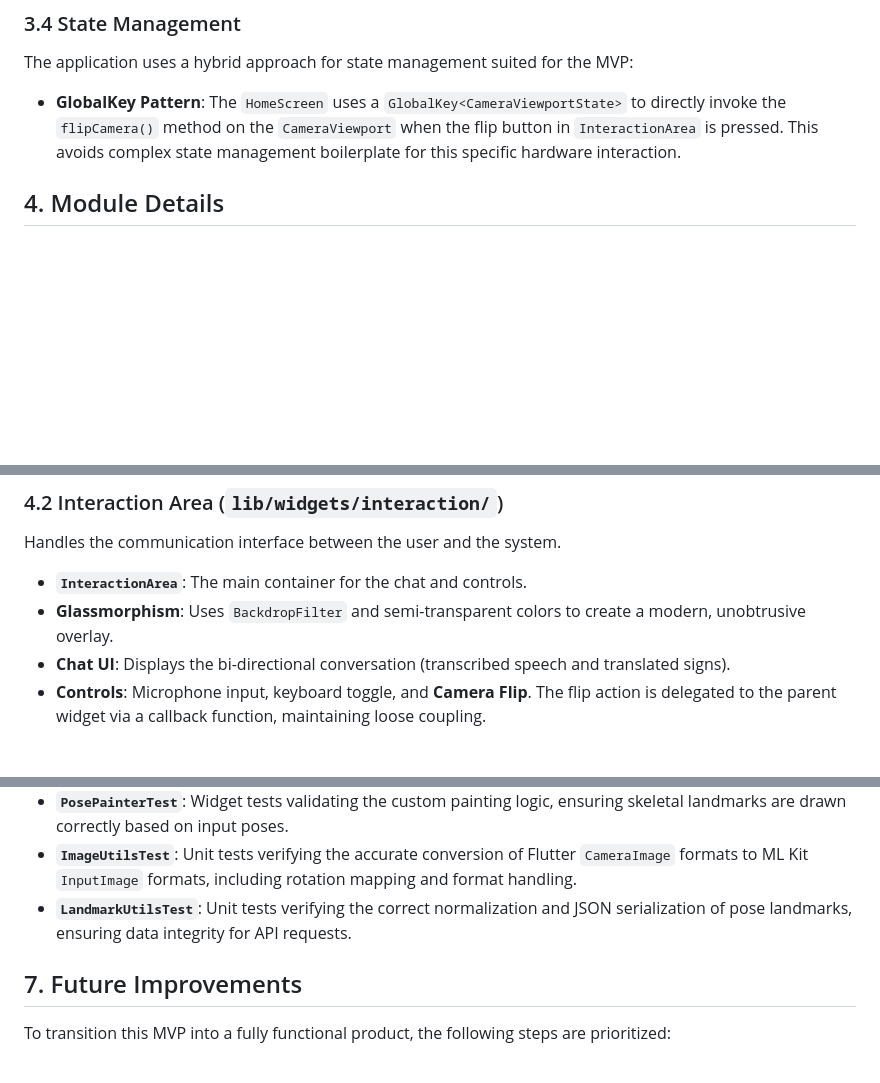
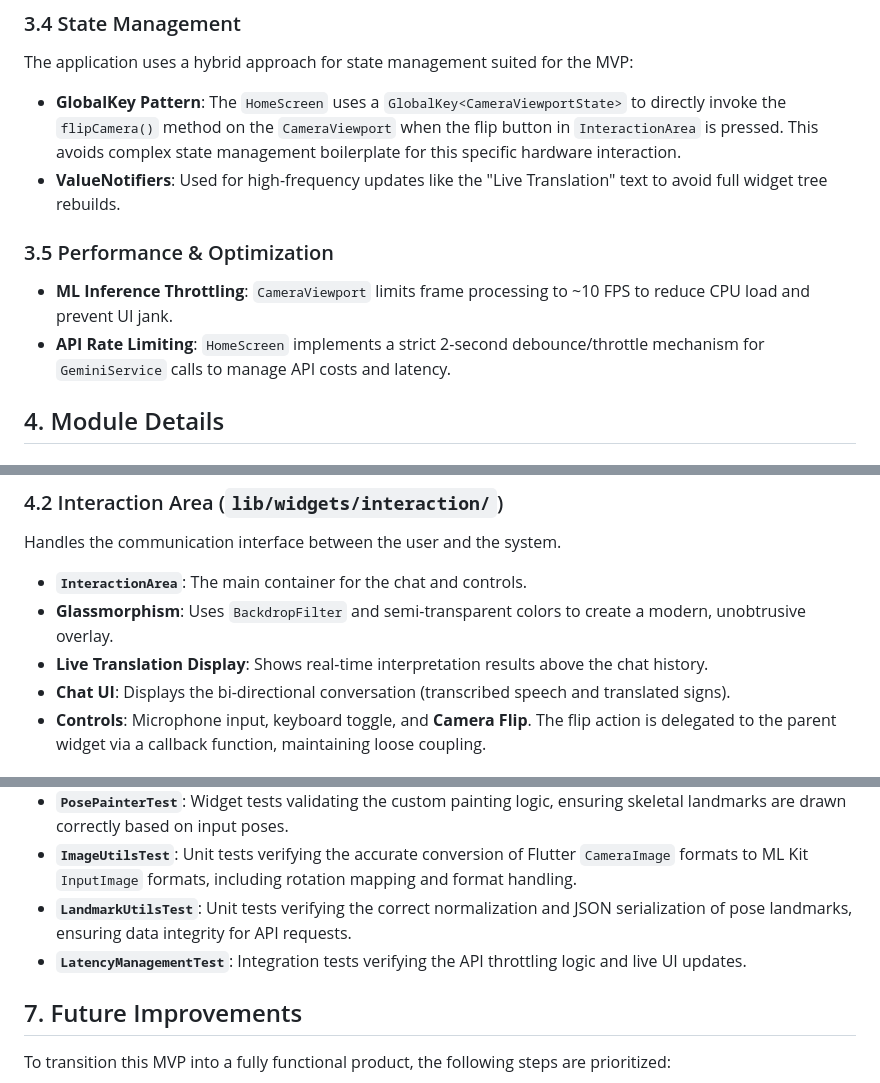
Before and after one commit to imanhaikal/signspeak_live, a Markdown page: DOCUMENTATION.md, 3 parts joined by grey strips. Rendered like a GitHub page; blank space fills up the shorter version.

```diff
--- a/DOCUMENTATION.md
+++ b/DOCUMENTATION.md
@@ -49,6 +49,11 @@ The visual interface follows a composition model using a layered `Stack` layout
 ### 3.4 State Management
 The application uses a hybrid approach for state management suited for the MVP:
 *   **GlobalKey Pattern**: The `HomeScreen` uses a `GlobalKey<CameraViewportState>` to directly invoke the `flipCamera()` method on the `CameraViewport` when the flip button in `InteractionArea` is pressed. This avoids complex state management boilerplate for this specific hardware interaction.
+*   **ValueNotifiers**: Used for high-frequency updates like the "Live Translation" text to avoid full widget tree rebuilds.
+
+### 3.5 Performance & Optimization
+*   **ML Inference Throttling**: `CameraViewport` limits frame processing to ~10 FPS to reduce CPU load and prevent UI jank.
+*   **API Rate Limiting**: `HomeScreen` implements a strict 2-second debounce/throttle mechanism for `GeminiService` calls to manage API costs and latency.
 
 ## 4. Module Details
 
@@ -64,6 +69,7 @@ Handles the rendering of the live camera feed and AR overlays.
 Handles the communication interface between the user and the system.
 *   **`InteractionArea`**: The main container for the chat and controls.
 *   **Glassmorphism**: Uses `BackdropFilter` and semi-transparent colors to create a modern, unobtrusive overlay.
+*   **Live Translation Display**: Shows real-time interpretation results above the chat history.
 *   **Chat UI**: Displays the bi-directional conversation (transcribed speech and translated signs).
 *   **Controls**: Microphone input, keyboard toggle, and **Camera Flip**. The flip action is delegated to the parent widget via a callback function, maintaining loose coupling.
 
@@ -95,6 +101,7 @@ We employ a comprehensive testing strategy to ensure reliability:
 *   **`PosePainterTest`**: Widget tests validating the custom painting logic, ensuring skeletal landmarks are drawn correctly based on input poses.
 *   **`ImageUtilsTest`**: Unit tests verifying the accurate conversion of Flutter `CameraImage` formats to ML Kit `InputImage` formats, including rotation mapping and format handling.
 *   **`LandmarkUtilsTest`**: Unit tests verifying the correct normalization and JSON serialization of pose landmarks, ensuring data integrity for API requests.
+*   **`LatencyManagementTest`**: Integration tests verifying the API throttling logic and live UI updates.
 
 ## 7. Future Improvements
 To transition this MVP into a fully functional product, the following steps are prioritized:
```
Also changed, not shown: README.md (+4 -0 lines).
